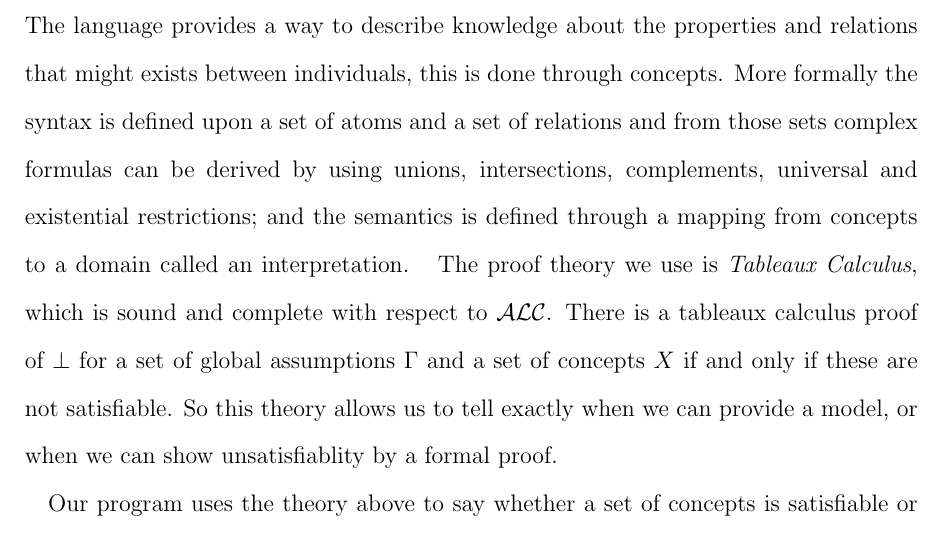
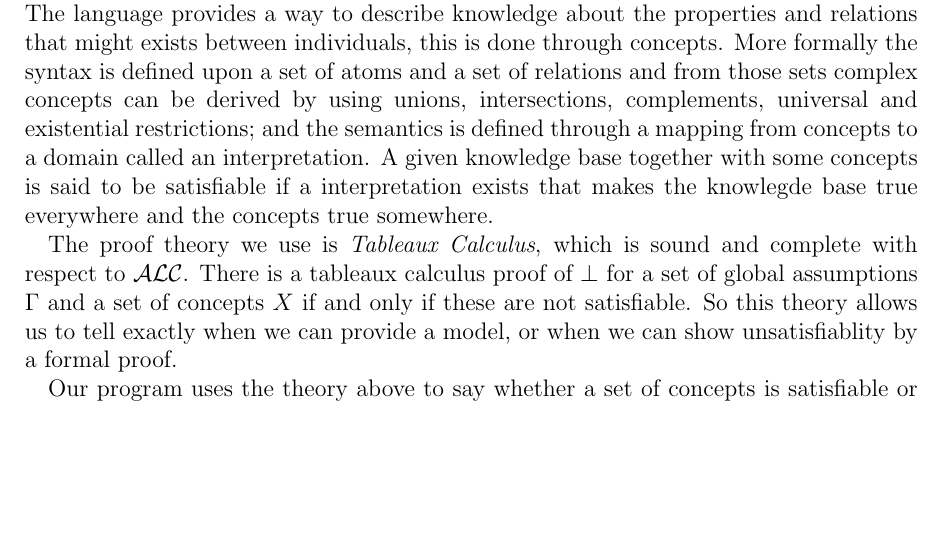
Before and after one commit to j5b/ps-pc, a LaTeX document (Executive Summary/summary.tex, which reads Executive Summary/michal.tex): part of page 1 of 3 before the commit and part of page 1 of 2 after it, cut so that both start at the same text, the shorter picture padded with empty space. Compiled offline with pdfLaTeX.

Commit message:
Executive summary michal

```diff
--- a/Executive Summary/michal.tex
+++ b/Executive Summary/michal.tex
@@ -8,9 +8,12 @@ create is intented for academia.
 Amongst the many varieties of Description Logic we have chosen
 $\mathcal{ALC}$ for our software. The language provides a way to
 describe knowledge about the properties and relations that might
-exists between individuals, this is done through concepts. More formally
-the syntax is defined upon a set of atoms and a set of relations and
-from those sets complex formulas can be derived by using unions,
-intersections, complements, universal and existential
-restrictions; and the semantics is defined through a mapping from concepts
-to a domain called an interpretation.
+exists between individuals, this is done through concepts. More
+formally the syntax is defined upon a set of atoms and a set of
+relations and from those sets complex concepts can be derived by using
+unions, intersections, complements, universal and existential
+restrictions; and the semantics is defined through a mapping from
+concepts to a domain called an interpretation. A given knowledge base
+together with some concepts is said to be satisfiable if a
+interpretation exists that makes the knowlegde base true everywhere
+and the concepts true somewhere.
--- a/Executive Summary/summary.tex
+++ b/Executive Summary/summary.tex
@@ -24,7 +24,7 @@
 
 % double spacing
 \usepackage{setspace}
-\doublespacing
+%\doublespacing
 
 \begin{document}
 
```
Also changed, not shown: Executive Summary/summary.tex (1 more changed lines).
